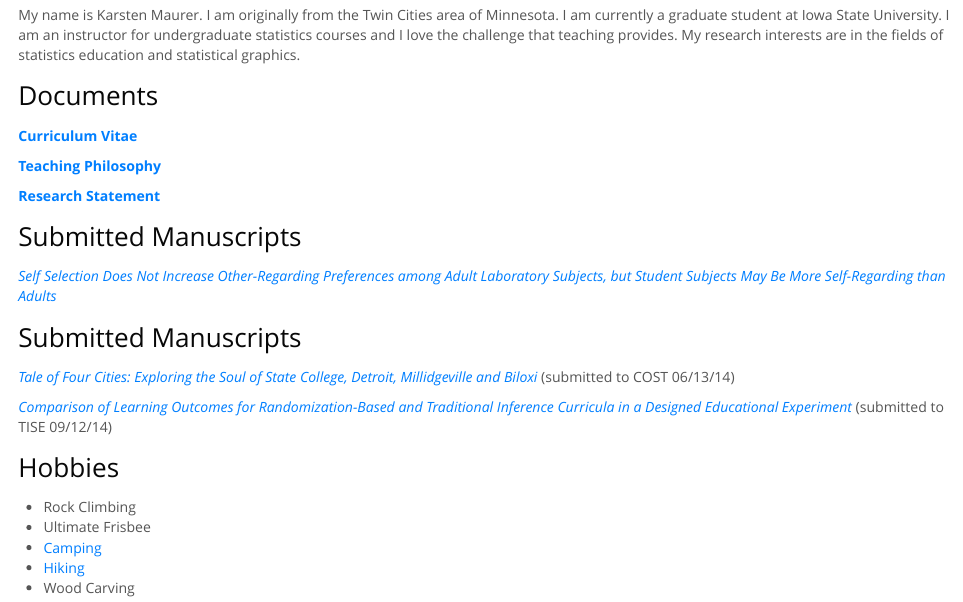
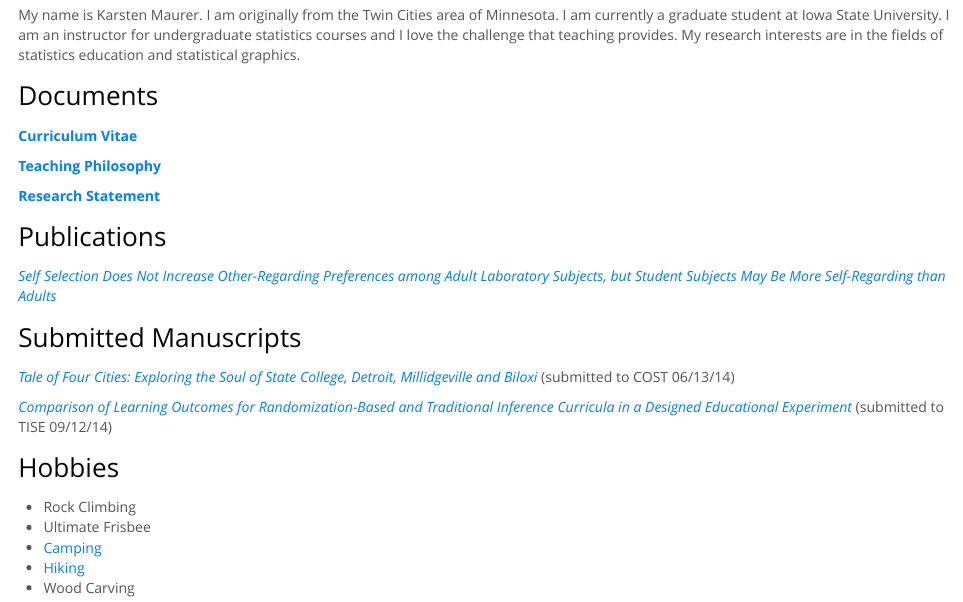
Before and after one commit to kmaurer/kmaurer.github.io, an R Markdown document (index.Rmd): the page in a window 1100 px wide, from 470 px down. The pictures show the output file index.html that the author committed with the source, opened offline.

Commit message:
Publications header fit

```diff
--- a/index.Rmd
+++ b/index.Rmd
@@ -21,7 +21,7 @@ My name is Karsten Maurer.  I am originally from the Twin Cities area of Minneso
 
  **[Research Statement](documents/KarstenMaurerResearchStatement.pdf)**
 
-## Submitted Manuscripts
+## Publications
 
   *[Self Selection Does Not Increase Other-Regarding Preferences among Adult Laboratory Subjects, but Student Subjects May Be More Self-Regarding than Adults](documents/SelfSelectionPaperMorrisTandT.pdf)*
 
```
Also changed, not shown: index.html.
